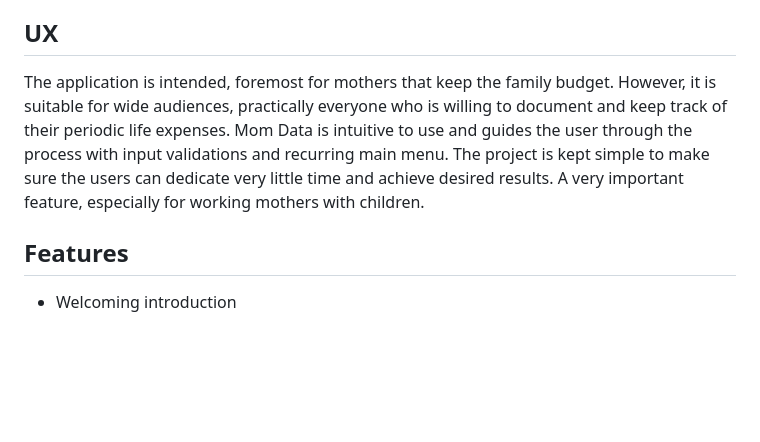
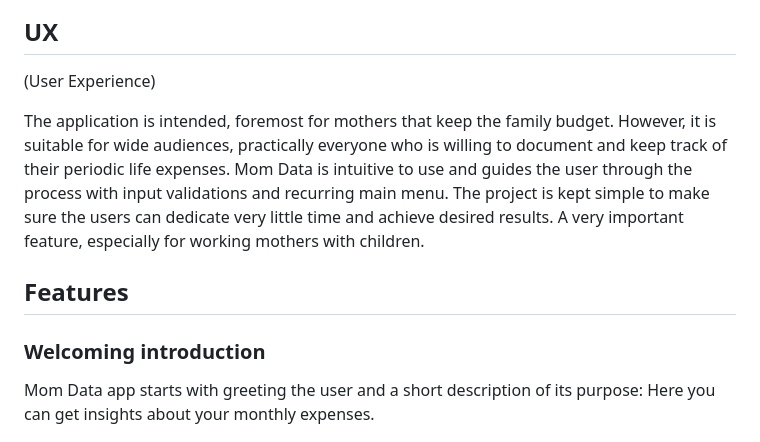
Before and after one commit to annagabain/Mom-Data, a Markdown page: README.md, the part around the change printed below. GitHub-like rendering; blank space fills up the shorter version.

```diff
--- a/README.md
+++ b/README.md
@@ -30,11 +30,15 @@ This is the third Portfolio Project in frames of the Code Institute Full Stack W
 - [Acknowledgments](#acknowledgments)
 
 ## UX
+(User Experience)
 
 The application is intended, foremost for mothers that keep the family budget. However, it is suitable for wide audiences, practically everyone who is willing to document and keep track of their periodic life expenses. Mom Data is intuitive to use and guides the user through the process with input validations and recurring main menu. The project is kept simple to make sure the users can dedicate very little time and achieve desired results. A very important feature, especially for working mothers with children.
 
 ## Features
-- Welcoming introduction
+
+### Welcoming introduction
+
+Mom Data app starts with greeting the user and a short description of its purpose: Here you can get insights about your monthly expenses.
 
 <img width="100%" alt="Main Menu" src="assets/main_menu.jpg">
 
```
Also changed, not shown: other parts of README.md (+20 -7 lines), assets/add_budget_and_expenses.jpg (added).
